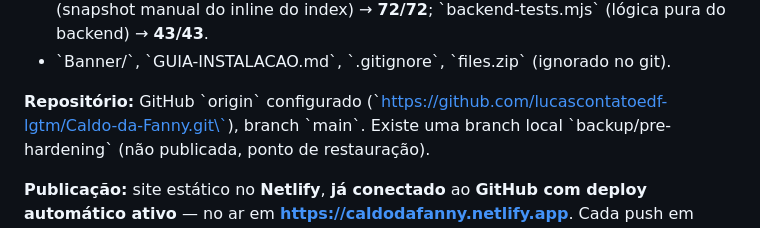
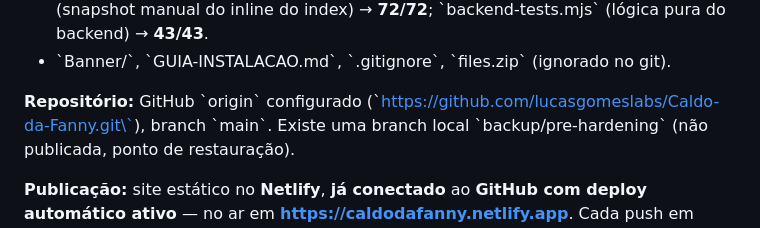
Before and after one commit to lucasgomeslabs/Caldo-da-Fanny, a Markdown page: docs/contexto.md, the part around the change. GitHub-like rendering.

Commit message:
docs: atualiza username do GitHub nos doc-links (lucascontatoedf-lgtm -> lucasgomeslabs)

```diff
--- a/docs/contexto.md
+++ b/docs/contexto.md
@@ -33,7 +33,7 @@ Google Apps Script que grava pedidos numa planilha — hoje **desligado**.
 - \`Banner/\`, \`GUIA-INSTALACAO.md\`, \`.gitignore\`, \`files.zip\` (ignorado no git).
 
 **Repositório:** GitHub \`origin\` configurado
-(\`https://github.com/lucascontatoedf-lgtm/Caldo-da-Fanny.git\`), branch \`main\`.
+(\`https://github.com/lucasgomeslabs/Caldo-da-Fanny.git\`), branch \`main\`.
 Existe uma branch local \`backup/pre-hardening\` (não publicada, ponto de restauração).
 
 **Publicação:** site estático no **Netlify**, **já conectado** ao **GitHub com deploy
```
Also changed, not shown: docs/resumo-sessao-5.md (+1 -1 lines), docs/resumo-sessao-6.md (+1 -1 lines).
